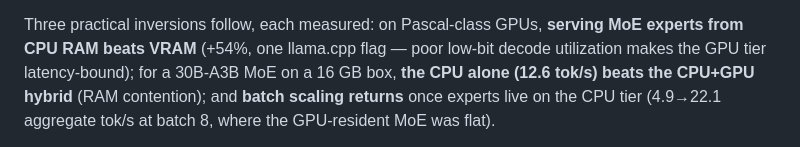
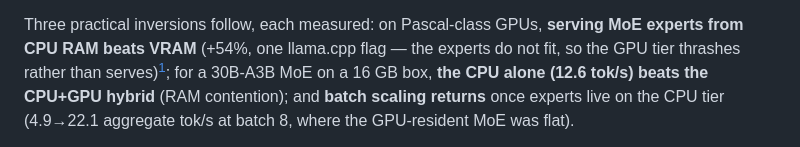
Before and after one commit to FedericoTs/quantprobe, a Markdown page: weights/PAPER_MOE.md, the part around one of its changes. GitHub-like rendering.

```diff
--- a/weights/PAPER_MOE.md
+++ b/weights/PAPER_MOE.md
@@ -487,7 +487,7 @@ dense ≈0.65 on the same tier); **soft tier boundaries** (a model near RAM capa
 RAM+paging regime with unstable throughput); and the **disk tier's η≈1** (bandwidth-saturated, codec-free).
 
 Three practical inversions follow, each measured: on Pascal-class GPUs, **serving MoE experts from CPU
-RAM beats VRAM** (+54%, one llama.cpp flag — poor low-bit decode utilization makes the GPU tier
-latency-bound); for a 30B-A3B MoE on a 16 GB box, **the CPU alone (12.6 tok/s) beats the CPU+GPU
+RAM beats VRAM** (+54%, one llama.cpp flag — the experts do not fit, so the GPU tier thrashes rather
+than serves)[^gl-correction]; for a 30B-A3B MoE on a 16 GB box, **the CPU alone (12.6 tok/s) beats the CPU+GPU
 hybrid** (RAM contention); and **batch scaling returns** once experts live on the CPU tier (4.9→22.1
 aggregate tok/s at batch 8, where the GPU-resident MoE was flat).
```
Also changed, not shown: other parts of weights/PAPER_MOE.md (+12 -0 lines).
